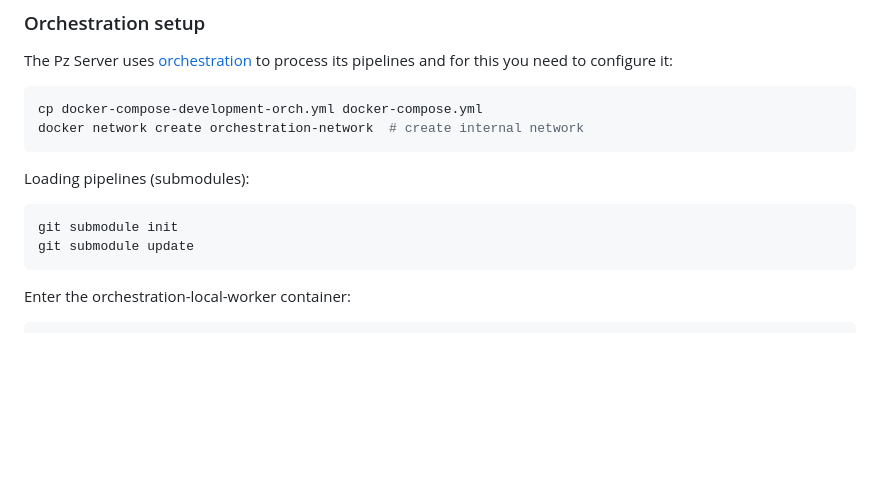
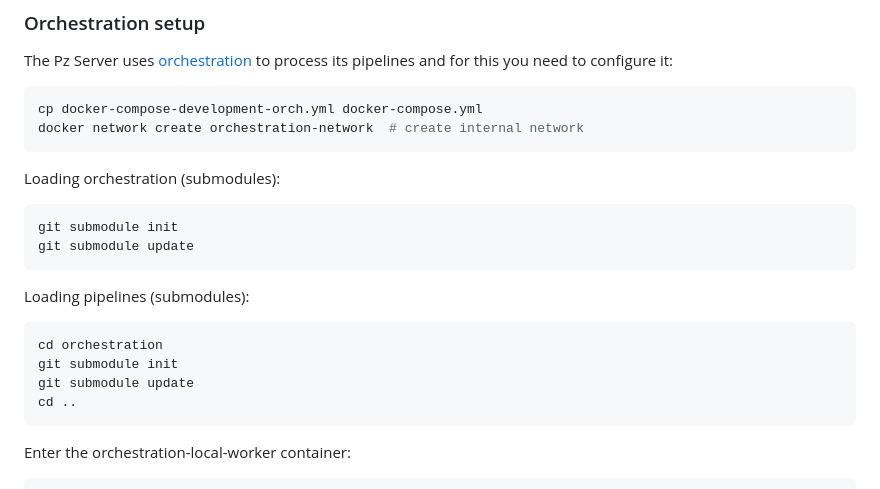
Before and after one commit to linea-it/pzserver_app, a Markdown page: README.md, the part around the change. GitHub-like rendering; blank space fills up the shorter version.

Commit message:
Update README with submodule loading instructions
Add instructions for loading orchestration and pipelines submodules.

````diff
--- a/README.md
+++ b/README.md
@@ -144,11 +144,20 @@ cp docker-compose-development-orch.yml docker-compose.yml
 docker network create orchestration-network  # create internal network
 ```
 
-Loading pipelines (submodules):
+Loading orchestration (submodules):
 
 ``` bash
 git submodule init
 git submodule update
+```
+
+Loading pipelines (submodules):
+
+``` bash
+cd orchestration
+git submodule init
+git submodule update
+cd ..
 ```
 
 Enter the orchestration-local-worker container:
````
